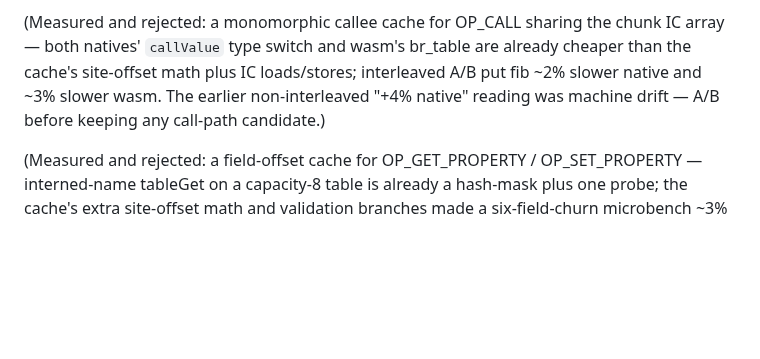
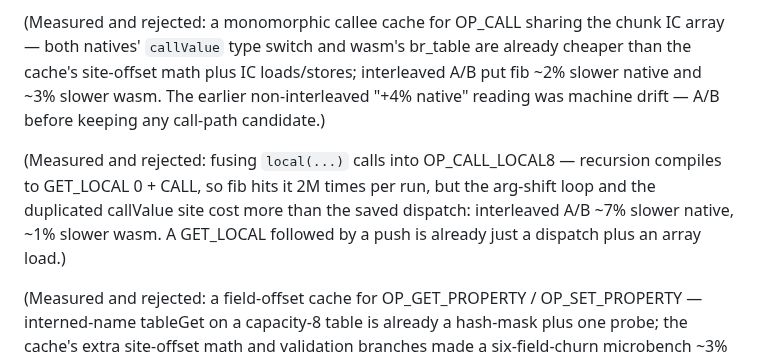
Before and after one commit to roywalk3r/hokus, a Markdown page: ROADMAP.md, the part around the change. Rendered like a GitHub page; blank space fills up the shorter version.

Commit message:
docs(roadmap): record OP_CALL_LOCAL8 fusion as measured-and-rejected

```diff
--- a/ROADMAP.md
+++ b/ROADMAP.md
@@ -101,6 +101,13 @@ interleaved A/B put fib ~2% slower native and ~3% slower wasm. The earlier
 non-interleaved "+4% native" reading was machine drift — A/B before keeping
 any call-path candidate.)
 
+(Measured and rejected: fusing `local(...)` calls into OP_CALL_LOCAL8 —
+recursion compiles to GET_LOCAL 0 + CALL, so fib hits it 2M times per run,
+but the arg-shift loop and the duplicated callValue site cost more than the
+saved dispatch: interleaved A/B ~7% slower native, ~1% slower wasm. A
+GET_LOCAL followed by a push is already just a dispatch plus an array
+load.)
+
 (Measured and rejected: a field-offset cache for OP_GET_PROPERTY /
 OP_SET_PROPERTY — interned-name tableGet on a capacity-8 table is already a
 hash-mask plus one probe; the cache's extra site-offset math and validation
```
